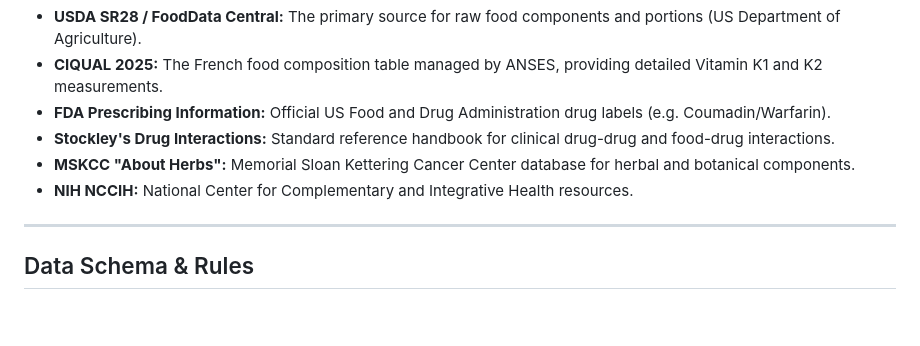
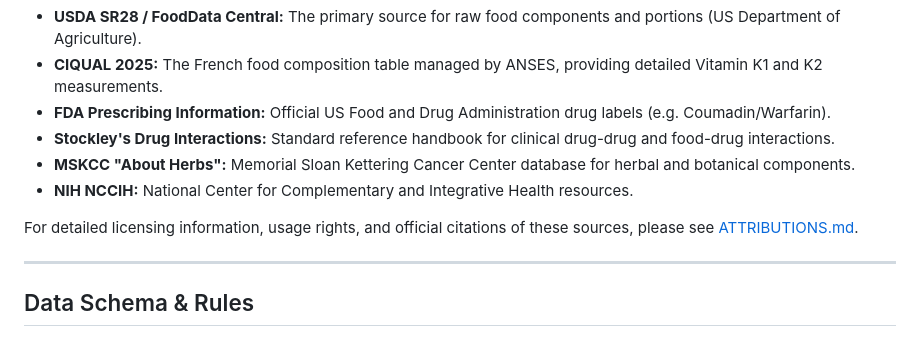
Before and after one commit to andrejvrabec/vitamin-k-food-database, a Markdown page: README.md, the part around the change. Drawn GitHub-style; blank space fills up the shorter version.

Commit message:
docs: create attribution file for data sources and update README with licensing references

```diff
--- a/README.md
+++ b/README.md
@@ -56,6 +56,8 @@ The database aggregates and cross-references data from the following verified da
 - **Stockley's Drug Interactions:** Standard reference handbook for clinical drug-drug and food-drug interactions.
 - **MSKCC "About Herbs":** Memorial Sloan Kettering Cancer Center database for herbal and botanical components.
 - **NIH NCCIH:** National Center for Complementary and Integrative Health resources.
+
+For detailed licensing information, usage rights, and official citations of these sources, please see [ATTRIBUTIONS.md](file:///f:/Projects/VitaminK/VitaminKDataSource/ATTRIBUTIONS.md).
 
 ---
 
```
Also changed, not shown: ATTRIBUTIONS.md (added, +38 -0 lines).
